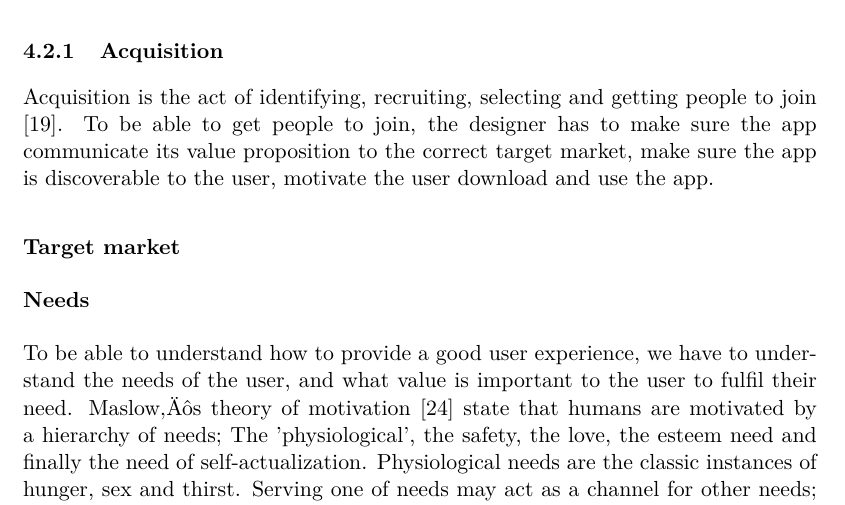
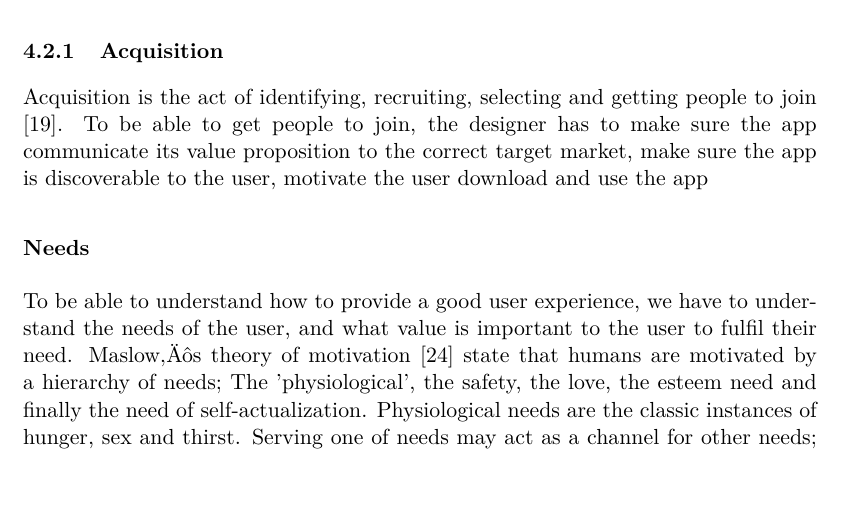
Before and after one commit to simonlovesyou/master-thesis-onboarding, a LaTeX thesis (index.tex, which reads chapters/Theoretical_framework.tex): part of page 13 of 26, cut so that both start at the same text, the shorter picture padded with empty space. Compiled offline with pdfLaTeX.

Commit message:
Remove section about target market

```diff
--- a/chapters/Theoretical_framework.tex
+++ b/chapters/Theoretical_framework.tex
@@ -39,10 +39,7 @@ To better understand how to provide a good onboarding experience for the mobile
 
 \subsection{Acquisition}
 % Acqusition Få tag i och förstå sina användare. Hur gör man detta? Man definierar och designar för sin målgrupp, och förstår deras motivation och ge dem vad de behöver. Det finns metoder för detta så som att skapa Personas. Det finns även ett problem så som marknadsföring och app discoverability, men vi ska inte täcka det i denna rapport.
-Acquisition is the act of identifying, recruiting, selecting and getting people to join \cite{Bradt2009}. To be able to get people to join, the designer has to make sure the app communicate its value proposition to the correct target market, make sure the app is discoverable to the user, motivate the user download and use the app.
-
-\subsubsection{Target market}
-% Identifying the market
+Acquisition is the act of identifying, recruiting, selecting and getting people to join \cite{Bradt2009}. To be able to get people to join, the designer has to make sure the app communicate its value proposition to the correct target market, make sure the app is discoverable to the user, motivate the user download and use the app
 
 \subsubsection{Needs}
 % Identify the motivation of the user base, explain what motivation is.
```
